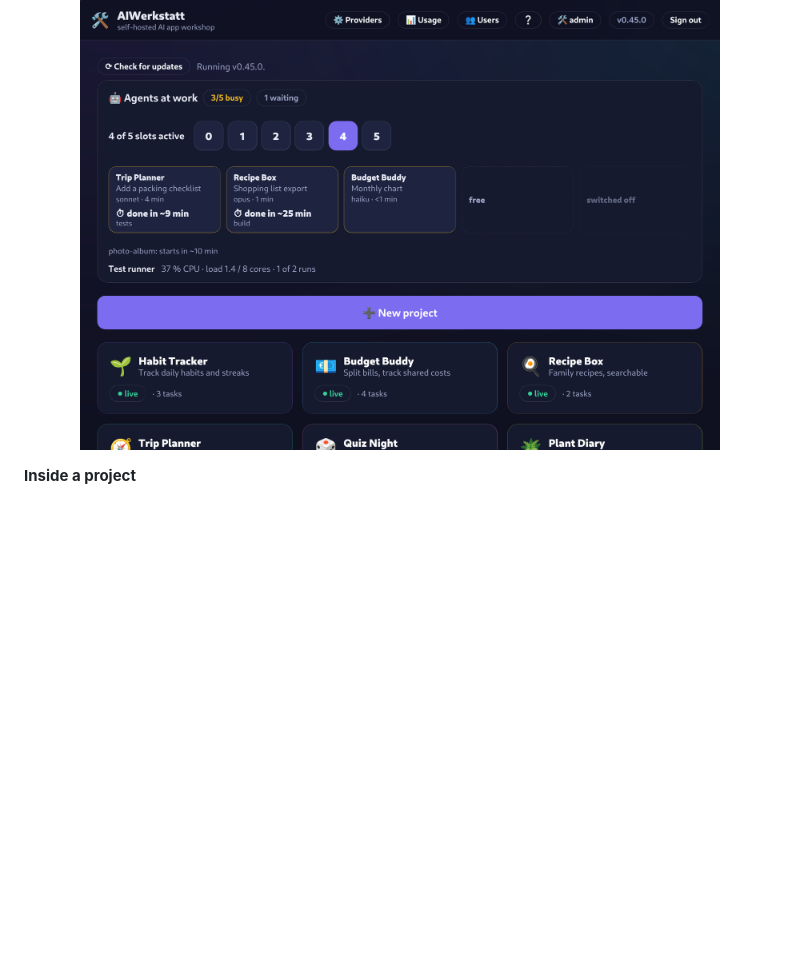
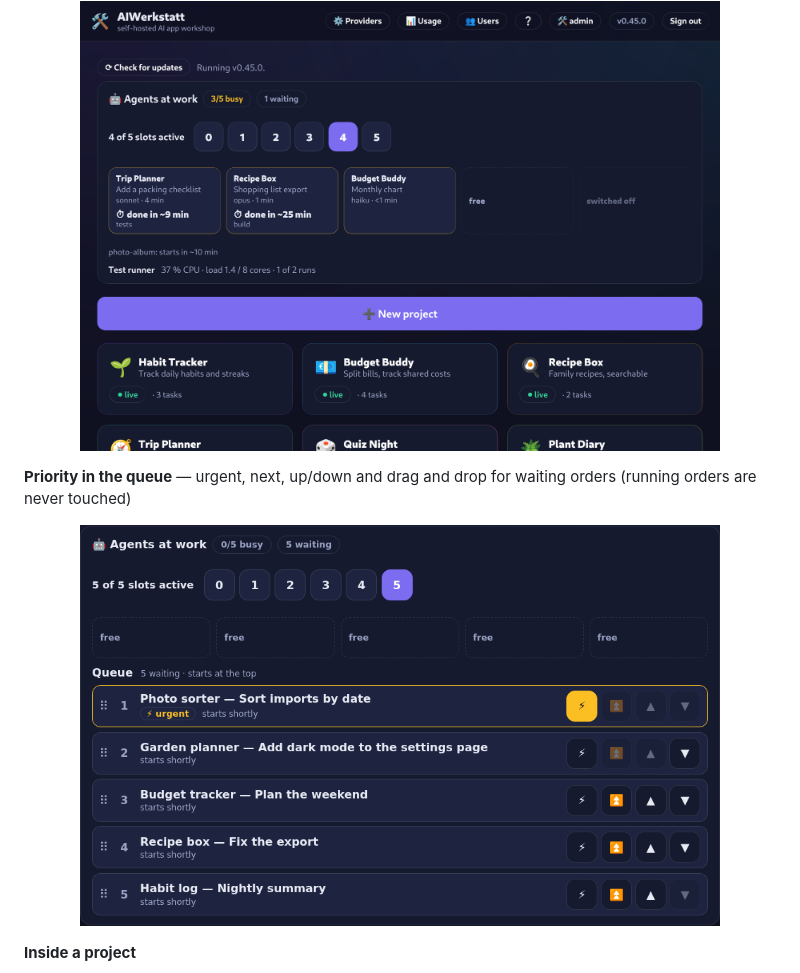
Before and after one commit to robeertm/AIWerkstatt, a Markdown page: README.md, the part around the change. Rendered like a GitHub page; pictures changed too: docs/screenshots/15-queue-priority.png (added); blank space fills up the shorter version.

Commit message:
v0.48.0: priority in the task queue (urgent, next, up/down, drag), one rule for orchestrator and overview
Co-Authored-By: Claude Sonnet 5.5 <noreply@anthropic.com>

```diff
--- a/README.md
+++ b/README.md
@@ -71,6 +71,10 @@ No SaaS, no lock-in, no data leaving your box. Bring your own AI key.
 **Your project gallery**
 
 <p align="center"><img src="docs/screenshots/02-gallery.png" alt="Project gallery with the Agents at work strip: slot switch, remaining time per run, waiting orders and test runner load" width="640"></p>
+
+**Priority in the queue** — urgent, next, up/down and drag and drop for waiting orders (running orders are never touched)
+
+<p align="center"><img src="docs/screenshots/15-queue-priority.png" alt="The Queue list of the Agents at work strip: waiting orders in start order, one marked urgent, buttons for urgent, next, up and down" width="640"></p>
 
 **Inside a project**
 
```
Also changed, not shown: CHANGELOG.md (+17 -0 lines), docs/parity-inventory.md (+1 -1 lines), docs/queue-priority.md (added, +44 -0 lines), 10 other files.
